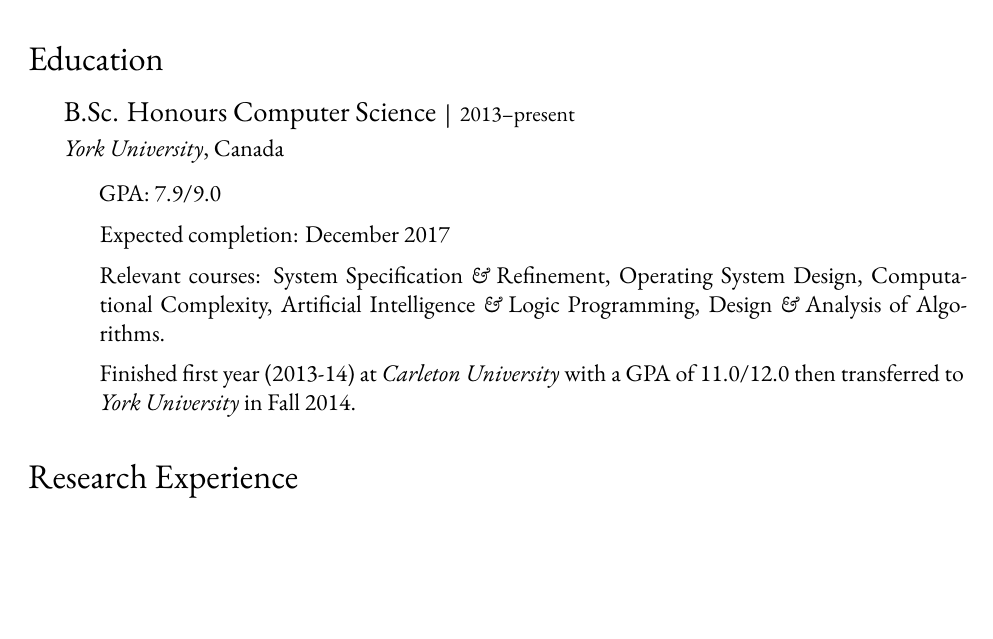
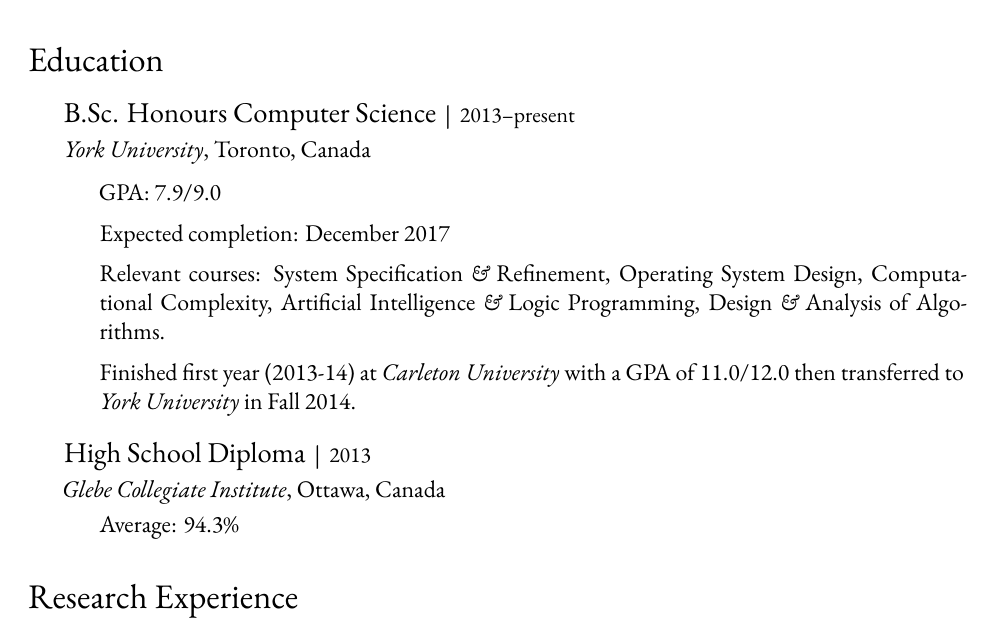
Before and after one commit to bandali0/cv, a LaTeX CV (cv.tex): part of page 1 of 3, cut so that both start at the same text, the shorter picture padded with empty space. Compiled offline with XeLaTeX.

Commit message:
Add high school diploma and average to Education

```diff
--- a/cv.tex
+++ b/cv.tex
@@ -112,9 +112,10 @@
 \section*{Education}
 
 \begin{itemize}
+  \setlength\itemsep{.75em}
 \item {\large B.Sc. Honours Computer Science}\, |\, {\small 2013--present}
 
-  \textit{York University}, Canada
+  \textit{York University}, Toronto, Canada
 
   \begin{itemize}
   \item GPA: 7.9/9.0
@@ -127,6 +128,11 @@
     of 11.0/12.0 then transferred to \textit{York University} in Fall 2014.
   \end{itemize}
 
+\item {\large High School Diploma}\, |\, {\small 2013}
+
+  \textit{Glebe Collegiate Institute}, Ottawa, Canada
+
+  \hspace{1.3em} Average: 94.3\%
 \end{itemize}
 
 \section*{Research Experience}
```
